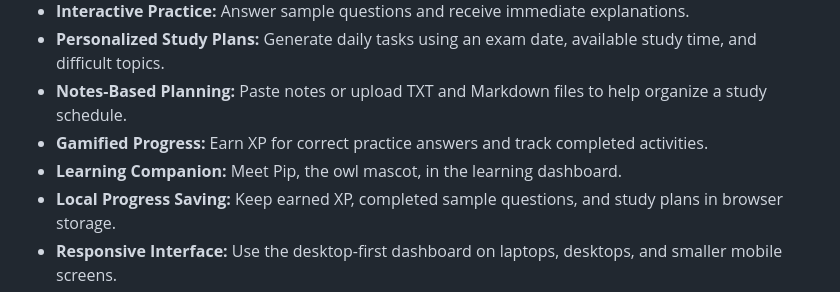
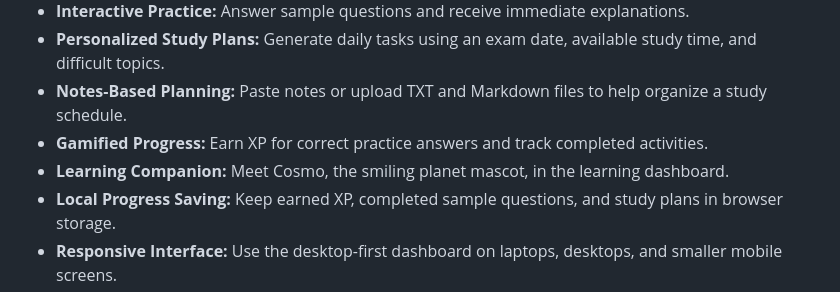
Before and after one commit to wxresearch/orbit-learning, a Markdown page: README.md, the part around the change. Rendered like a GitHub page.

Commit message:
Rename Orbit planet mascot from Pip to Cosmo

```diff
--- a/README.md
+++ b/README.md
@@ -15,7 +15,7 @@ Rather than treating exam preparation, class notes, and daily study habits as se
 - **Personalized Study Plans:** Generate daily tasks using an exam date, available study time, and difficult topics.
 - **Notes-Based Planning:** Paste notes or upload TXT and Markdown files to help organize a study schedule.
 - **Gamified Progress:** Earn XP for correct practice answers and track completed activities.
-- **Learning Companion:** Meet Pip, the owl mascot, in the learning dashboard.
+- **Learning Companion:** Meet Cosmo, the smiling planet mascot, in the learning dashboard.
 - **Local Progress Saving:** Keep earned XP, completed sample questions, and study plans in browser storage.
 - **Responsive Interface:** Use the desktop-first dashboard on laptops, desktops, and smaller mobile screens.
 
```
